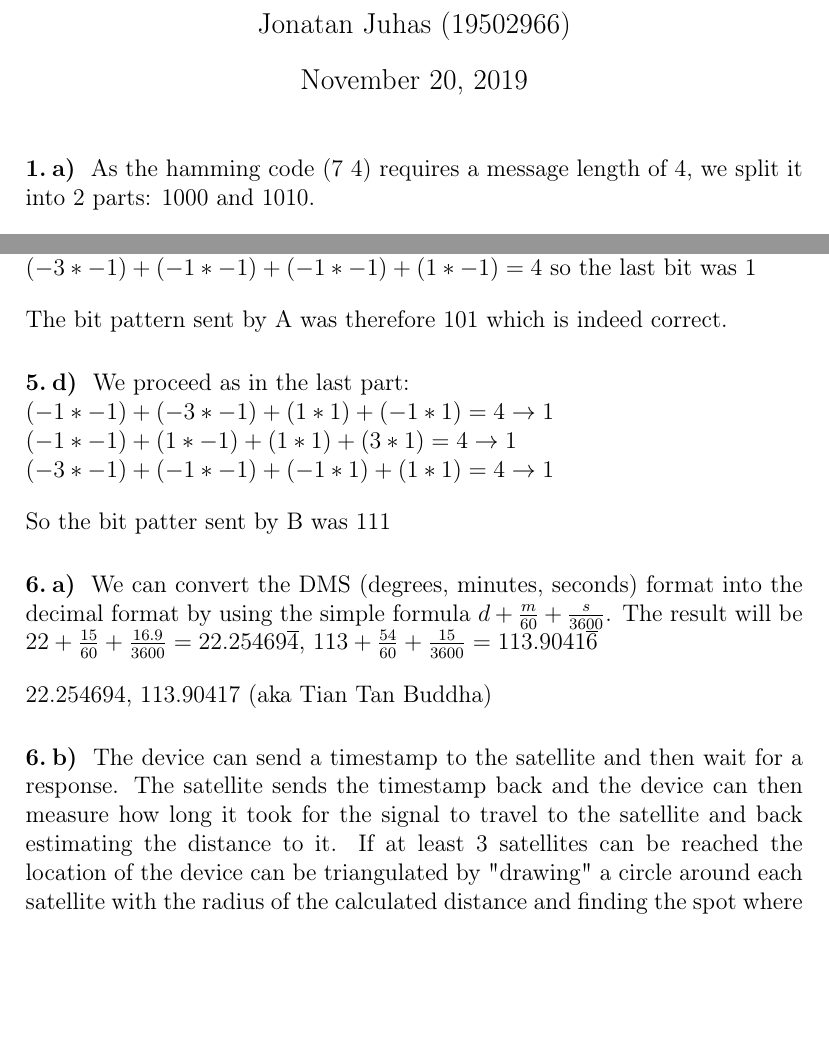
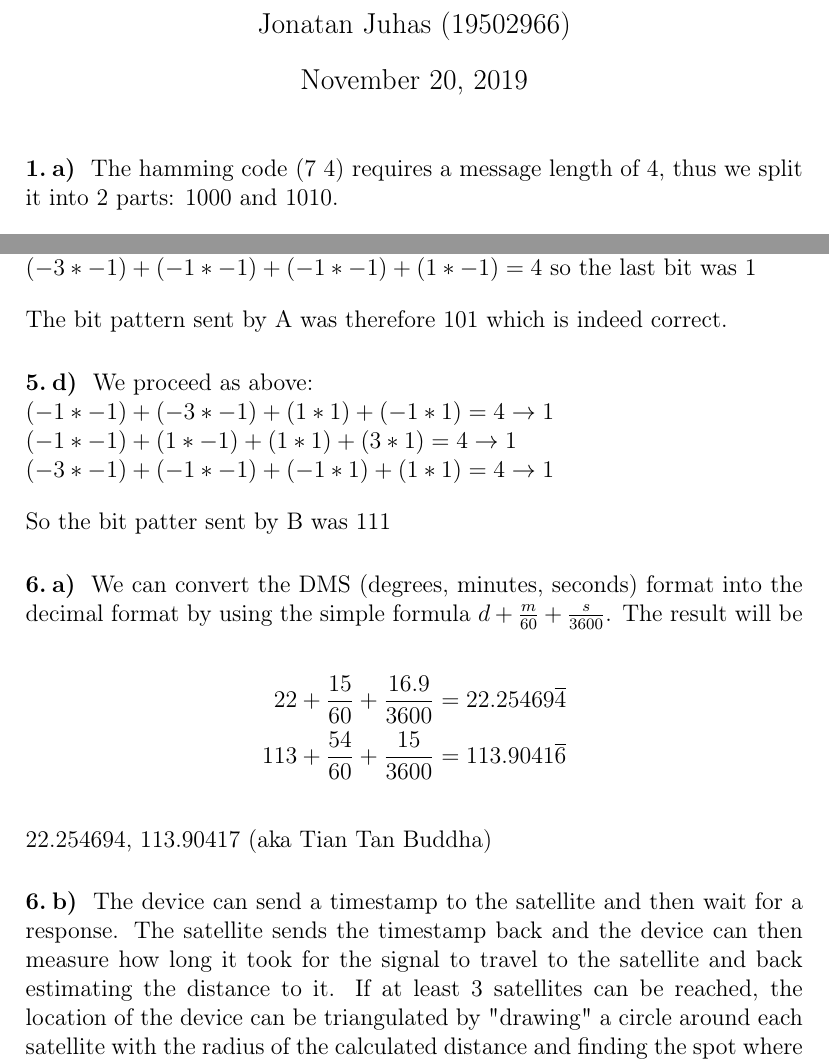
Before and after one commit to IgnusG/hkbu-mobilecomp, a LaTeX problem sheet (assignment 2/written assignment.tex): two parts of pages 1 and 5 of 5, joined at a grey line, cut so that both start at the same text, the shorter picture padded with empty space. Compiled offline with pdfLaTeX.

Commit message:
Fix typos and styling issues in second assignment for legibility

```diff
--- a/assignment 2/written assignment.tex
+++ b/assignment 2/written assignment.tex
@@ -43,7 +43,7 @@
 
 \multipartexercise
 \exercisepart
-As the hamming code (7 4) requires a message length of 4, we split it into 2 parts: 1000 and 1010.
+The hamming code (7 4) requires a message length of 4, thus we split it into 2 parts: 1000 and 1010.
 
 \bigskip
 \noindent
@@ -276,7 +276,7 @@ $(-3*-1) + (-1*-1) + (-1*-1) + (1*-1) = 4$ so the last bit was 1
 The bit pattern sent by A was therefore 101 which is indeed correct.
 
 \exercisepart
-We proceed as in the last part:\\
+We proceed as above:\\
 $(-1*-1) + (-3*-1) + (1*1) + (-1*1) = 4 \rightarrow 1$\\
 $(-1*-1) + (1*-1) + (1*1) + (3*1) = 4 \rightarrow 1$\\
 $(-3*-1) + (-1*-1) + (-1*1) + (1*1) = 4 \rightarrow 1$
@@ -287,14 +287,19 @@ So the bit patter sent by B was 111
 
 \multipartexercise
 \exercisepart
-We can convert the DMS (degrees, minutes, seconds) format into the decimal format by using the simple formula $d + \frac{m}{60} + \frac{s}{3600}$. The result will be $22 + \frac{15}{60} + \frac{16.9}{3600} = 22.25469\overline{4}$, $113 + \frac{54}{60} + \frac{15}{3600} = 113.9041\overline{6}$
+We can convert the DMS (degrees, minutes, seconds) format into the decimal format by using the simple formula $d + \frac{m}{60} + \frac{s}{3600}$. The result will be
+
+\begin{align*}
+22 + \frac{15}{60} + \frac{16.9}{3600} = 22.25469\overline{4}\\
+113 + \frac{54}{60} + \frac{15}{3600} = 113.9041\overline{6}
+\end{align*}
 
 \bigskip
 \noindent
 22.254694, 113.90417 (aka Tian Tan Buddha)
 
 \exercisepart
-The device can send a timestamp to the satellite and then wait for a response. The satellite sends the timestamp back and the device can then measure how long it took for the signal to travel to the satellite and back estimating the distance to it. If at least 3 satellites can be reached the location of the device can be triangulated by "drawing" a circle around each satellite with the radius of the calculated distance and finding the spot where they overlap.
+The device can send a timestamp to the satellite and then wait for a response. The satellite sends the timestamp back and the device can then measure how long it took for the signal to travel to the satellite and back estimating the distance to it. If at least 3 satellites can be reached, the location of the device can be triangulated by "drawing" a circle around each satellite with the radius of the calculated distance and finding the spot where they overlap.
 
 Using more satellites leads to better positioning results as well as above sea height measurements.
 
```
Also changed, not shown: assignment 2/written assignment.tex (10 more changed lines).
